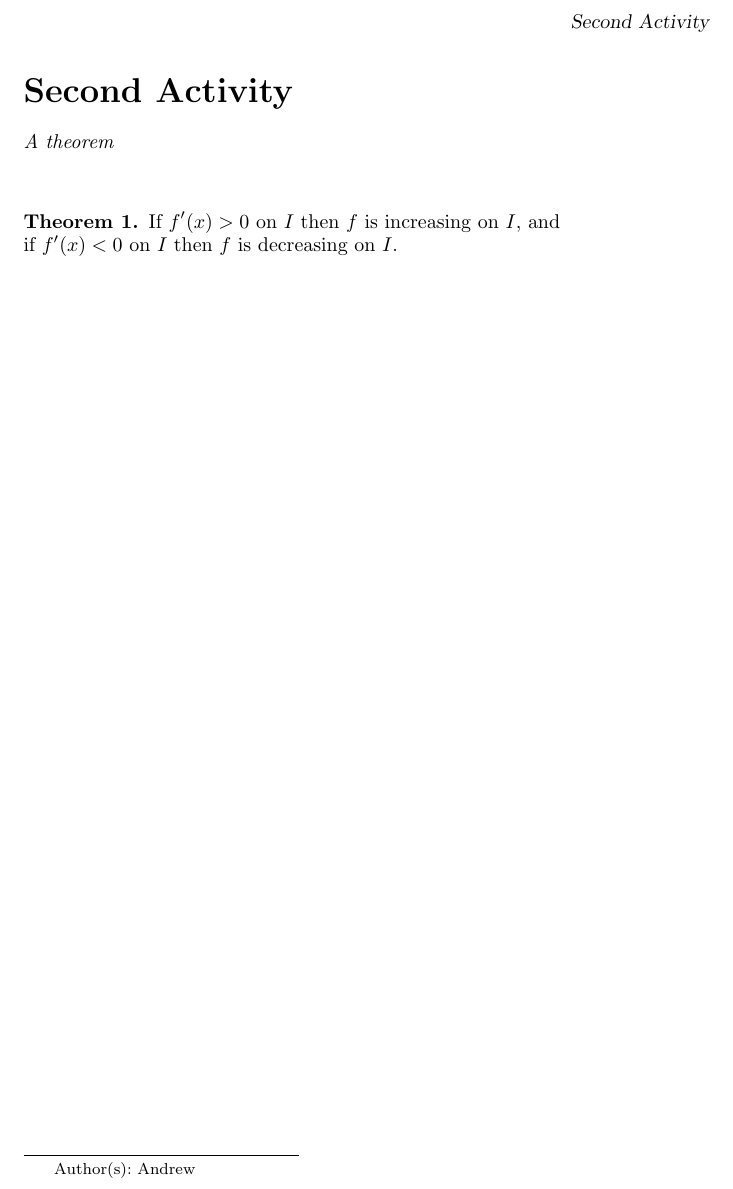
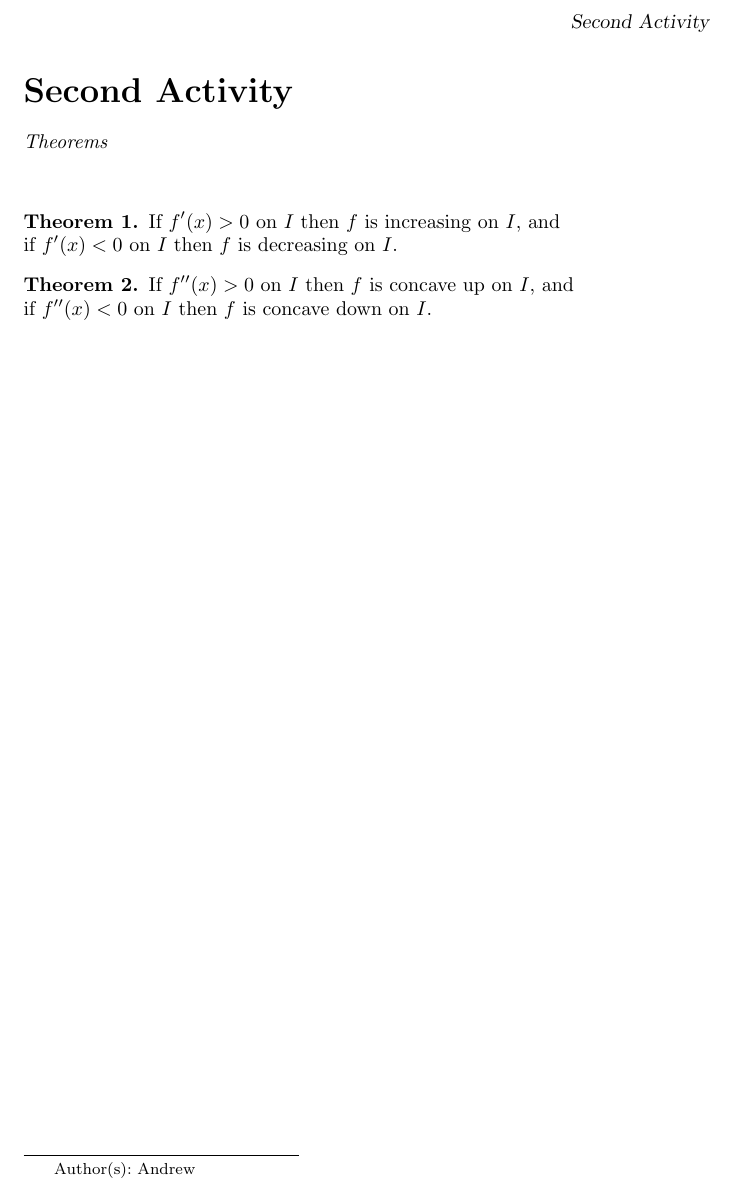
Before and after one commit to CoastalCarolinaUniversity/Calculus-I, a LaTeX document (secondActivity/secondActivity.tex): part of the page, cut so that both start at the same text. Compiled offline with pdfLaTeX; a LaTeX package or settings file that is missing is left out.

Commit message:
Updates from Overleaf

```diff
--- a/secondActivity/secondActivity.tex
+++ b/secondActivity/secondActivity.tex
@@ -5,7 +5,7 @@
 
 \begin{document}
 \begin{abstract}
-    A theorem
+    Theorems
 \end{abstract}
 \maketitle
 
@@ -14,4 +14,9 @@
     if $f'(x) <0$ on $I$ then $f$ is decreasing on $I$.
 \end{theorem}
 
+\begin{theorem}
+    If $f''(x) >0$ on $I$ then $f$ is concave up on $I$, and\\
+    if $f''(x) <0$ on $I$ then $f$ is concave down on $I$.
+\end{theorem}
+
 \end{document}
```
